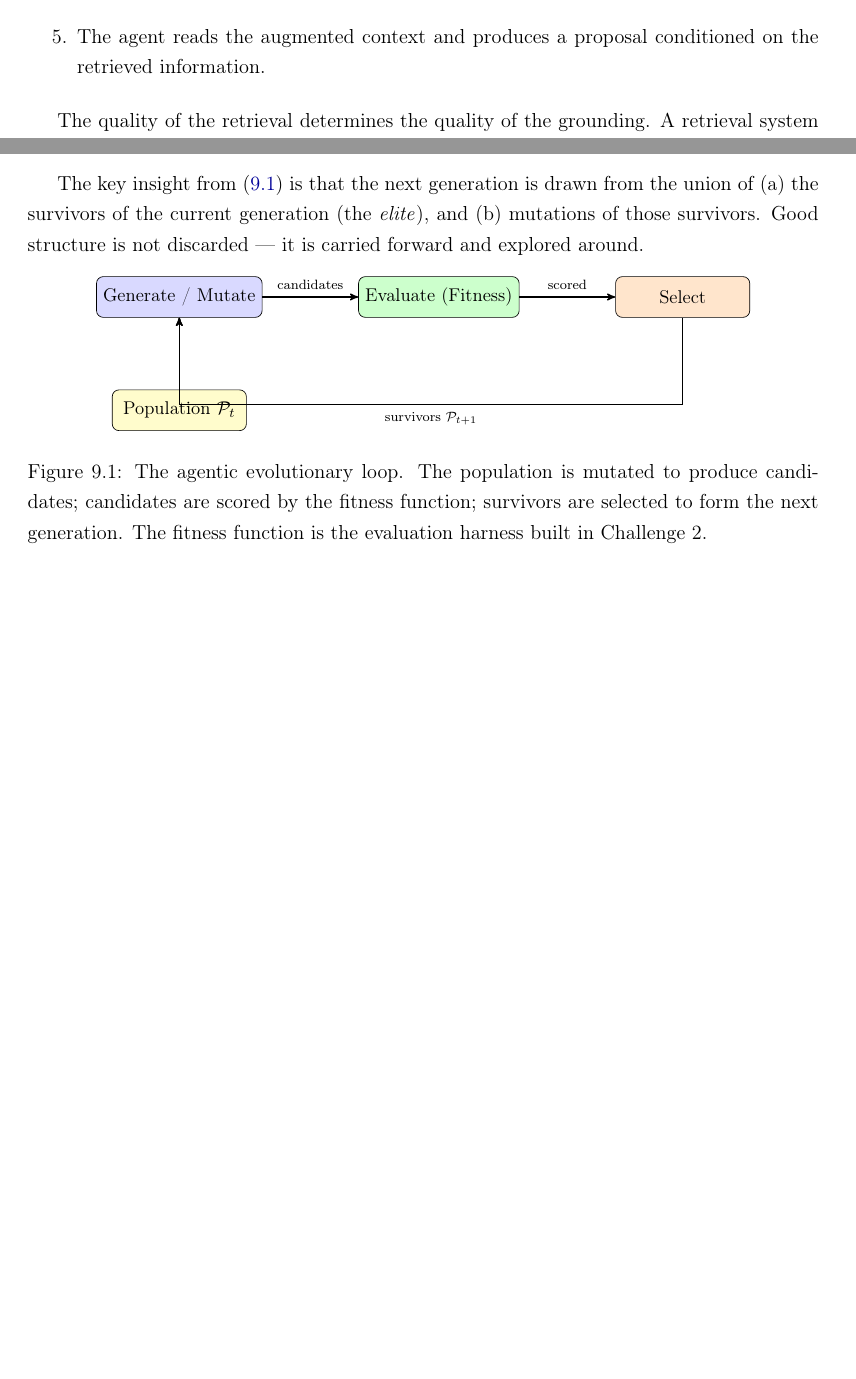
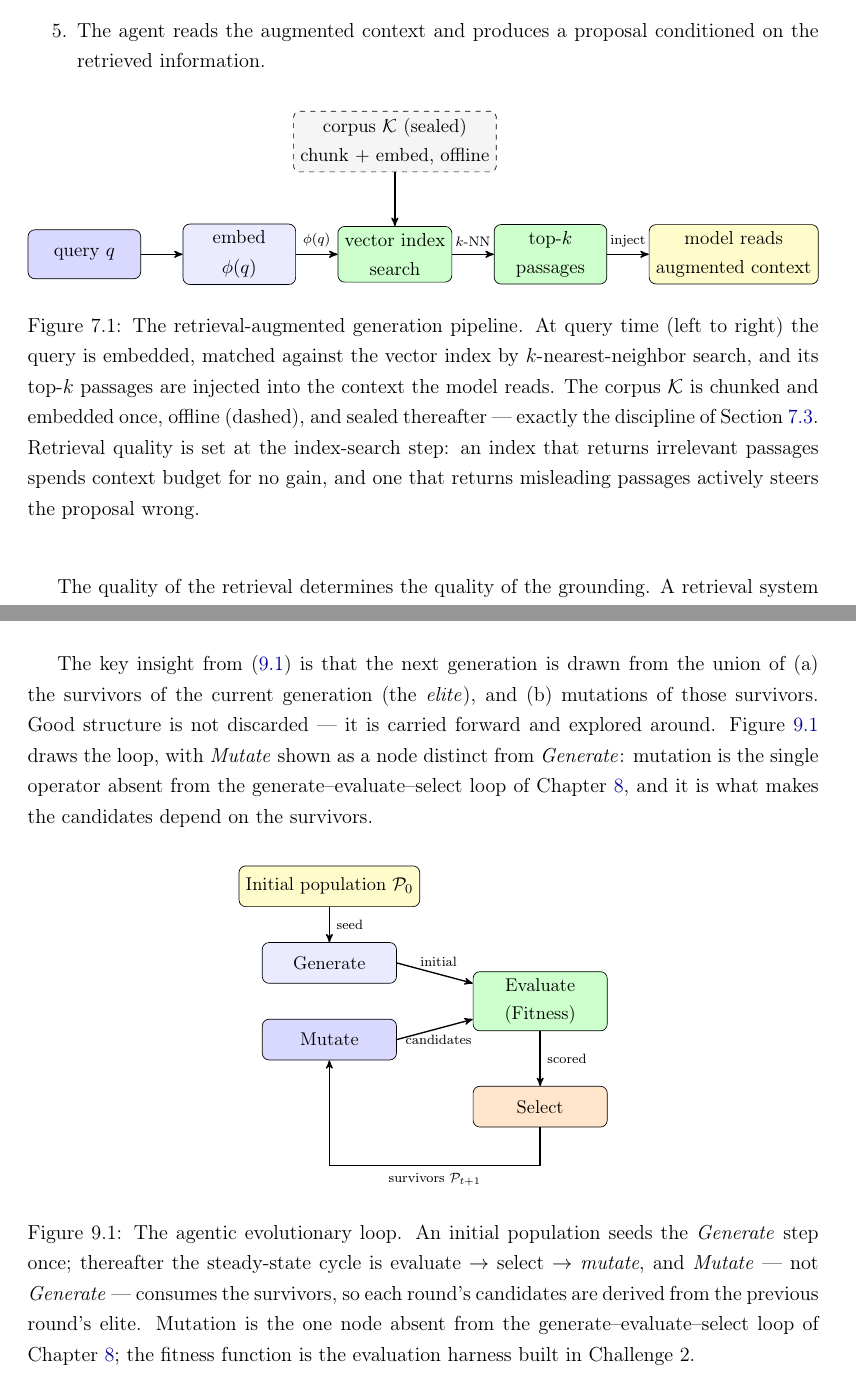
Before and after one commit to EduDocs/agentic_development, a LaTeX thesis (notes/main.tex, which reads notes/sections/evolutionary_frameworks.tex, notes/sections/retrieval.tex): two parts of pages 59 and 71 of 87, joined at a grey line, cut so that both start at the same text, the shorter picture padded with empty space. Compiled offline with pdfLaTeX.

Commit message:
Minor modifications.

```diff
--- a/notes/sections/evolutionary_frameworks.tex
+++ b/notes/sections/evolutionary_frameworks.tex
@@ -37,28 +37,30 @@ Starting from $\Population_0$, the loop produces generations $\Population_1, \Po
 
 The key insight from~\eqref{equation:EvolutionaryLoop} is that the next generation is drawn from the union of (a) the survivors of the current generation (the \emph{elite}), and (b) mutations of those survivors.
 Good structure is not discarded — it is carried forward and explored around.
+Figure~\ref{figure:EvolutionaryLoop} draws the loop, with \emph{Mutate} shown as a node distinct from \emph{Generate}: mutation is the single operator absent from the generate--evaluate--select loop of Chapter~\ref{chapter:Orchestration}, and it is what makes the candidates depend on the survivors.
 
 \begin{figure}[htb!]
 \begin{center}
 \begin{tikzpicture}[
-    node distance=1.5cm and 2.0cm,
     box/.style={draw, rounded corners=4pt, minimum width=2.8cm,
                 minimum height=0.85cm, align=center, font=\small},
     arr/.style={->, >=stealth', thick}
 ]
-\node[box, fill=blue!15]   (gen)  {Generate / Mutate};
-\node[box, fill=green!20,  right=of gen]  (fit)  {Evaluate (Fitness)};
-\node[box, fill=orange!20, right=of fit]  (sel)  {Select};
-\node[box, fill=yellow!20, below=of gen]  (pop)  {Population $\Population_t$};
+\node[box, fill=yellow!20]              (pop) at (0, 2.4)   {Initial population $\Population_0$};
+\node[box, fill=blue!8]                 (gen) at (0, 0.8)   {Generate};
+\node[box, fill=blue!15]                (mut) at (0,-0.8)   {Mutate};
+\node[box, fill=green!20]               (fit) at (4.4, 0)   {Evaluate\\(Fitness)};
+\node[box, fill=orange!20]              (sel) at (4.4,-2.2) {Select};
 
-\draw[arr] (gen) -- node[above,font=\scriptsize]{candidates}  (fit);
-\draw[arr] (fit) -- node[above,font=\scriptsize]{scored}      (sel);
-\draw[arr] (sel) -- ++( 0,-2.25) -| node[pos=0.25,below,font=\scriptsize]{survivors $\Population_{t+1}$} (gen);
-\draw[arr] (pop) -- (gen);
+\draw[arr] (pop) -- node[right,font=\scriptsize]{seed} (gen);
+\draw[arr] (gen.east) -- node[above,font=\scriptsize,pos=0.55]{initial}    (fit);
+\draw[arr] (mut.east) -- node[below,font=\scriptsize,pos=0.55]{candidates} (fit);
+\draw[arr] (fit) -- node[right,font=\scriptsize]{scored} (sel);
+\draw[arr] (sel.south) -- ++(0,-0.8) -| node[pos=0.25,below,font=\scriptsize]{survivors $\Population_{t+1}$} (mut.south);
 \end{tikzpicture}
 \caption{The agentic evolutionary loop.
-The population is mutated to produce candidates; candidates are scored by the fitness function; survivors are selected to form the next generation.
-The fitness function is the evaluation harness built in Challenge~2.}
+An initial population seeds the \emph{Generate} step once; thereafter the steady-state cycle is evaluate~$\to$~select~$\to$~\emph{mutate}, and \emph{Mutate} --- not \emph{Generate} --- consumes the survivors, so each round's candidates are derived from the previous round's elite.
+Mutation is the one node absent from the generate--evaluate--select loop of Chapter~\ref{chapter:Orchestration}; the fitness function is the evaluation harness built in Challenge~2.}
 \label{figure:EvolutionaryLoop}
 \end{center}
 \end{figure}
--- a/notes/sections/retrieval.tex
+++ b/notes/sections/retrieval.tex
@@ -171,6 +171,39 @@ A \emph{retrieval-augmented} agent extends the basic loop with a retrieval step
 \item The passages are injected into the agent's context as domain knowledge.
 \item The agent reads the augmented context and produces a proposal conditioned on the retrieved information.
 \end{enumerate}
+
+\begin{figure}[htb!]
+\begin{center}
+\resizebox{\textwidth}{!}{%
+\begin{tikzpicture}[
+    node distance=0.85cm,
+    box/.style={draw, rounded corners=4pt, minimum width=2.3cm,
+                minimum height=1.0cm, align=center, font=\small},
+    store/.style={draw, dashed, rounded corners=3pt, fill=gray!8,
+                  minimum width=3.0cm, minimum height=1.0cm, align=center, font=\small},
+    arr/.style={->, >=stealth', thick}
+]
+\node[box, fill=blue!15]                   (q)     {query $q$};
+\node[box, fill=blue!8,    right=of q]      (qe)    {embed\\$\phi(q)$};
+\node[box, fill=green!20,  right=of qe]     (idx)   {vector index\\search};
+\node[box, fill=green!20,  right=of idx]    (topk)  {top-$k$\\passages};
+\node[box, fill=yellow!20, right=of topk]   (model) {model reads\\augmented context};
+\node[store, above=1.1cm of idx]            (corpus) {corpus $\mathcal{K}$ (sealed)\\chunk $+$ embed, offline};
+
+\draw[arr] (q)    -- (qe);
+\draw[arr] (qe)   -- node[above,font=\scriptsize]{$\phi(q)$} (idx);
+\draw[arr] (idx)  -- node[above,font=\scriptsize]{$k$-NN}    (topk);
+\draw[arr] (topk) -- node[above,font=\scriptsize]{inject}    (model);
+\draw[arr] (corpus) -- (idx);
+\end{tikzpicture}%
+}
+\caption{The retrieval-augmented generation pipeline.
+At query time (left to right) the query is embedded, matched against the vector index by $k$-nearest-neighbor search, and its top-$k$ passages are injected into the context the model reads.
+The corpus $\mathcal{K}$ is chunked and embedded once, offline (dashed), and sealed thereafter --- exactly the discipline of Section~\ref{section:VectorSearch}.
+Retrieval quality is set at the index-search step: an index that returns irrelevant passages spends context budget for no gain, and one that returns misleading passages actively steers the proposal wrong.}
+\label{figure:RAGPipeline}
+\end{center}
+\end{figure}
 
 The quality of the retrieval determines the quality of the grounding.
 A retrieval system that returns irrelevant passages wastes context budget; one that returns the wrong information can actively mislead the agent.
```
Also changed, not shown: notes/sections/agent_loop.tex (+1 -1 lines), notes/sections/evolutionary_frameworks.md (+1 -0 lines), notes/sections/orchestration.tex (+1 -1 lines), notes/sections/retrieval.md (+1 -0 lines), notes/sections/retrieval.tex (2 more changed lines).
